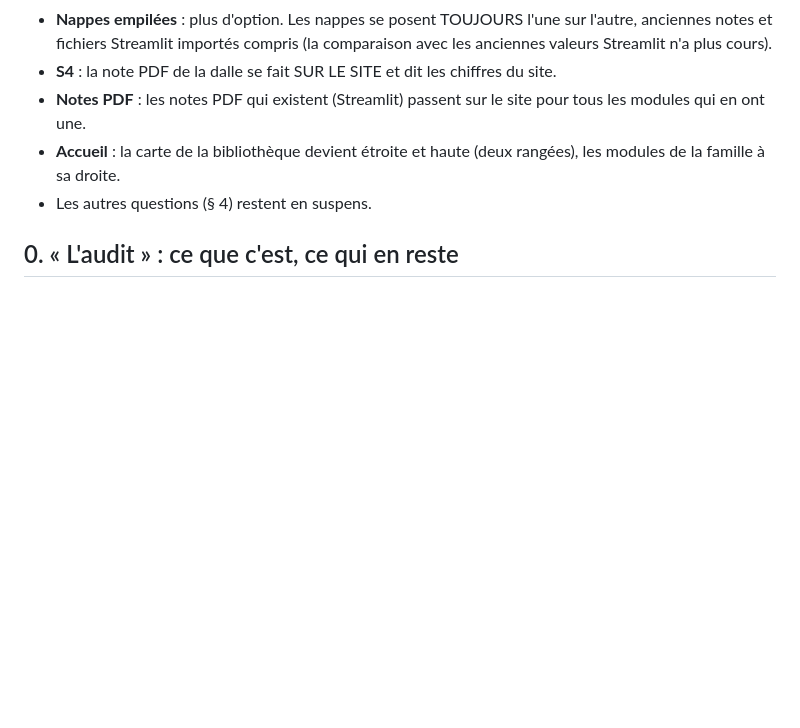
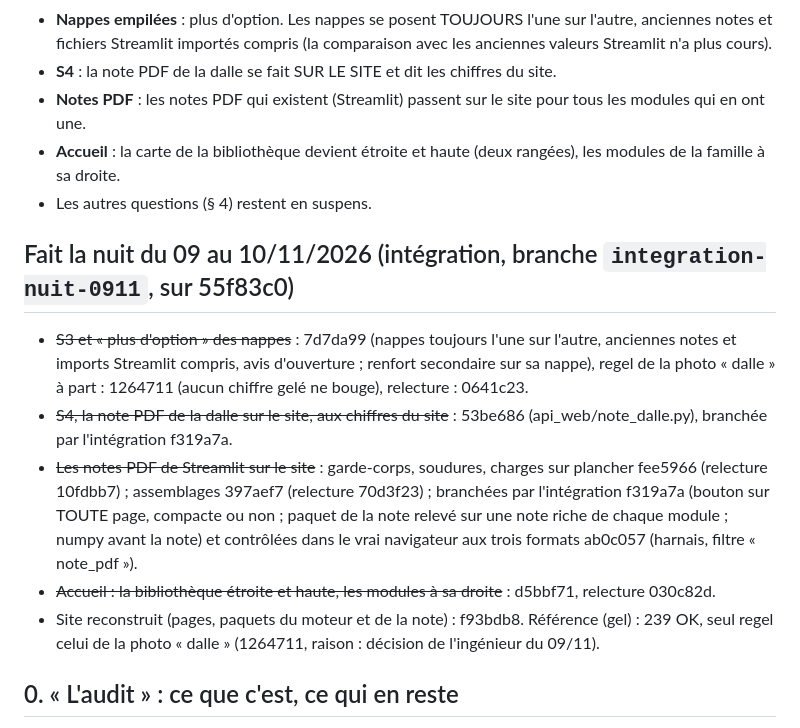
Before and after one commit to LLE4000/DEV_Etudes_structure, a Markdown page: docs/site/SUITE_DU_CHANTIER.md, the part around one of its changes. Rendered like a GitHub page; blank space fills up the shorter version.

```diff
--- a/docs/site/SUITE_DU_CHANTIER.md
+++ b/docs/site/SUITE_DU_CHANTIER.md
@@ -20,6 +20,21 @@ ni les docs des modules ni les tests.*
   droite.
 - Les autres questions (§ 4) restent en suspens.
 
+## Fait la nuit du 09 au 10/11/2026 (intégration, branche `integration-nuit-0911`, sur 55f83c0)
+
+- ~~S3 et « plus d'option » des nappes~~ : 7d7da99 (nappes toujours l'une sur l'autre, anciennes notes et imports Streamlit
+  compris, avis d'ouverture ; renfort secondaire sur sa nappe), regel de la photo « dalle » à part : 1264711 (aucun
+  chiffre gelé ne bouge), relecture : 0641c23.
+- ~~S4, la note PDF de la dalle sur le site, aux chiffres du site~~ : 53be686 (api_web/note_dalle.py), branchée par
+  l'intégration f319a7a.
+- ~~Les notes PDF de Streamlit sur le site~~ : garde-corps, soudures, charges sur plancher fee5966 (relecture 10fdbb7) ;
+  assemblages 397aef7 (relecture 70d3f23) ; branchées par l'intégration f319a7a (bouton sur TOUTE page, compacte ou
+  non ; paquet de la note relevé sur une note riche de chaque module ; numpy avant la note) et contrôlées dans le vrai
+  navigateur aux trois formats ab0c057 (harnais, filtre « note_pdf »).
+- ~~Accueil : la bibliothèque étroite et haute, les modules à sa droite~~ : d5bbf71, relecture 030c82d.
+- Site reconstruit (pages, paquets du moteur et de la note) : f93bdb8. Référence (gel) : 239 OK, seul regel celui de la
+  photo « dalle » (1264711, raison : décision de l'ingénieur du 09/11).
+
 ## 0. « L'audit » : ce que c'est, ce qui en reste
 
 - C'est l'étude INTERNE du 07/11/2026 sur l'établi (le rangement des calculs) et le démarrage
```
Also changed, not shown: other parts of docs/site/SUITE_DU_CHANTIER.md (+34 -15 lines).
